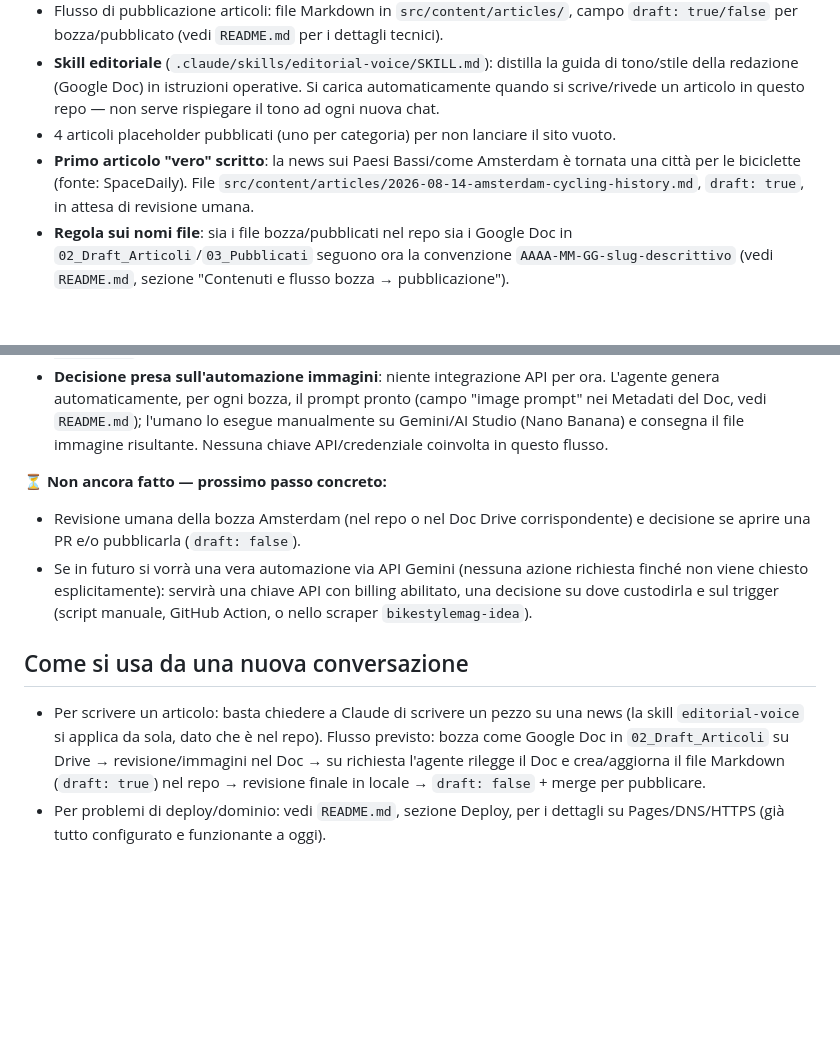
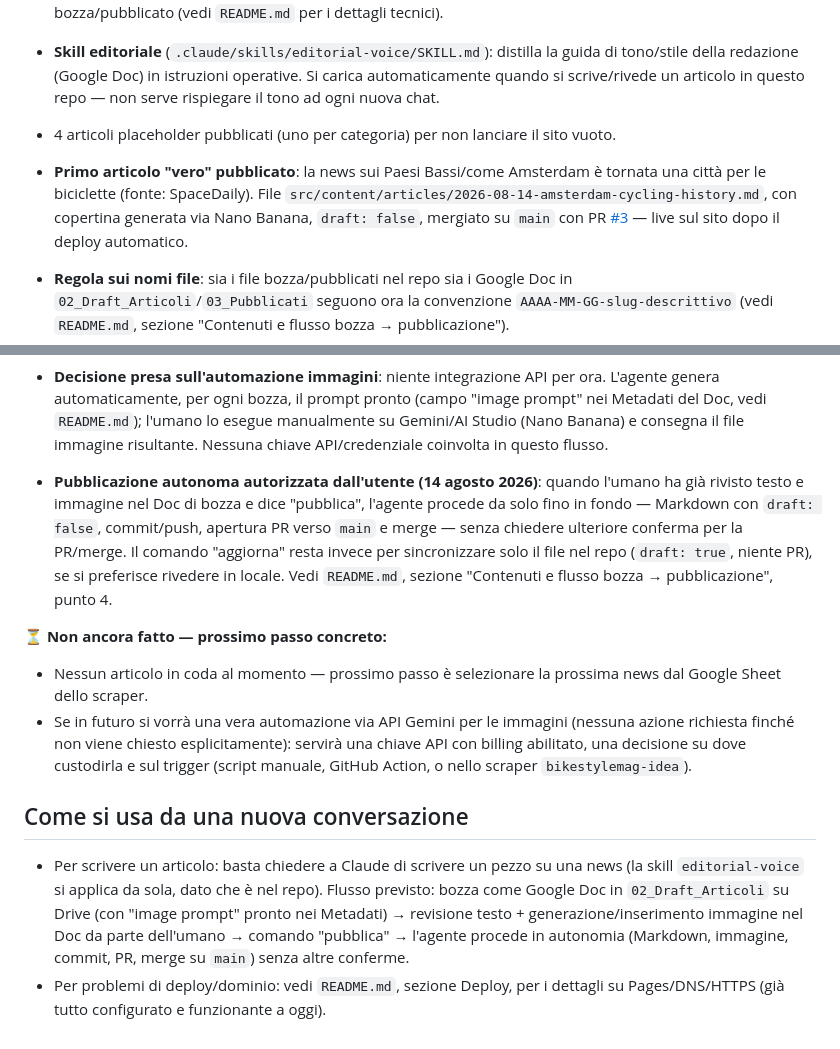
Before and after one commit to federuff/bikestylemag_website, a Markdown page: STATUS.md, 2 parts joined by grey strips. GitHub-like rendering; blank space fills up the shorter version.

```diff
--- a/STATUS.md
+++ b/STATUS.md
@@ -20,17 +20,19 @@ Pages su questo piano) — separata da [`bikestylemag-idea`](https://github.com/
 - Flusso di pubblicazione articoli: file Markdown in `src/content/articles/`, campo `draft: true/false` per bozza/pubblicato (vedi `README.md` per i dettagli tecnici).
 - **Skill editoriale** (`.claude/skills/editorial-voice/SKILL.md`): distilla la guida di tono/stile della redazione (Google Doc) in istruzioni operative. Si carica automaticamente quando si scrive/rivede un articolo in questo repo — non serve rispiegare il tono ad ogni nuova chat.
 - 4 articoli placeholder pubblicati (uno per categoria) per non lanciare il sito vuoto.
-- **Primo articolo "vero" scritto**: la news sui Paesi Bassi/come Amsterdam è tornata una città per le biciclette (fonte: SpaceDaily). File `src/content/articles/2026-08-14-amsterdam-cycling-history.md`, `draft: true`, in attesa di revisione umana.
+- **Primo articolo "vero" pubblicato**: la news sui Paesi Bassi/come Amsterdam è tornata una città per le biciclette (fonte: SpaceDaily). File `src/content/articles/2026-08-14-amsterdam-cycling-history.md`, con copertina generata via Nano Banana, `draft: false`, mergiato su `main` con PR [#3](https://github.com/federuff/bikestylemag_website/pull/3) — live sul sito dopo il deploy automatico.
 - **Regola sui nomi file**: sia i file bozza/pubblicati nel repo sia i Google Doc in `02_Draft_Articoli`/`03_Pubblicati` seguono ora la convenzione `AAAA-MM-GG-slug-descrittivo` (vedi `README.md`, sezione "Contenuti e flusso bozza → pubblicazione").
 - **Flusso bozze via Google Docs** (vedi `README.md`, sezione "Contenuti e flusso bozza → pubblicazione", per i dettagli): le bozze si scrivono ora come Google Doc nella cartella Drive `02_Draft_Articoli`, con blocco "Metadati" + corpo formattato; l'umano rilegge/corregge/aggiunge immagini nel Doc; su richiesta l'agente rilegge il Doc e rigenera il file Markdown nel repo. Cartella `03_Pubblicati` creata come archivio degli articoli usciti. Struttura allineata al playbook interno già scritto dalla redazione su Drive ("Guida Operativa Master: Workflow Editoriale AI"). Il Doc di prova per l'articolo Amsterdam è già in `02_Draft_Articoli`.
 - **Guida immagini AI** (Google Nano Banana / Gemini 2.5 Flash Image): stile visivo fisso della testata (illustrazione fumetto europeo + acquerello, palette pastello, 16:9) documentato nella skill `.claude/skills/article-images/SKILL.md` e nel Google Doc "Bike-Style-Mag_Guida-Immagini" in `00_GUIDE BIKE STYLE` su Drive.
 - **Decisione presa sull'automazione immagini**: niente integrazione API per ora. L'agente genera automaticamente, per ogni bozza, il prompt pronto (campo "image prompt" nei Metadati del Doc, vedi `README.md`); l'umano lo esegue manualmente su Gemini/AI Studio (Nano Banana) e consegna il file immagine risultante. Nessuna chiave API/credenziale coinvolta in questo flusso.
 
+- **Pubblicazione autonoma autorizzata dall'utente (14 agosto 2026)**: quando l'umano ha già rivisto testo e immagine nel Doc di bozza e dice "pubblica", l'agente procede da solo fino in fondo — Markdown con `draft: false`, commit/push, apertura PR verso `main` e merge — senza chiedere ulteriore conferma per la PR/merge. Il comando "aggiorna" resta invece per sincronizzare solo il file nel repo (`draft: true`, niente PR), se si preferisce rivedere in locale. Vedi `README.md`, sezione "Contenuti e flusso bozza → pubblicazione", punto 4.
+
 **⏳ Non ancora fatto — prossimo passo concreto:**
-- Revisione umana della bozza Amsterdam (nel repo o nel Doc Drive corrispondente) e decisione se aprire una PR e/o pubblicarla (`draft: false`).
-- Se in futuro si vorrà una vera automazione via API Gemini (nessuna azione richiesta finché non viene chiesto esplicitamente): servirà una chiave API con billing abilitato, una decisione su dove custodirla e sul trigger (script manuale, GitHub Action, o nello scraper `bikestylemag-idea`).
+- Nessun articolo in coda al momento — prossimo passo è selezionare la prossima news dal Google Sheet dello scraper.
+- Se in futuro si vorrà una vera automazione via API Gemini per le immagini (nessuna azione richiesta finché non viene chiesto esplicitamente): servirà una chiave API con billing abilitato, una decisione su dove custodirla e sul trigger (script manuale, GitHub Action, o nello scraper `bikestylemag-idea`).
 
 ## Come si usa da una nuova conversazione
 
-- Per scrivere un articolo: basta chiedere a Claude di scrivere un pezzo su una news (la skill `editorial-voice` si applica da sola, dato che è nel repo). Flusso previsto: bozza come Google Doc in `02_Draft_Articoli` su Drive → revisione/immagini nel Doc → su richiesta l'agente rilegge il Doc e crea/aggiorna il file Markdown (`draft: true`) nel repo → revisione finale in locale → `draft: false` + merge per pubblicare.
+- Per scrivere un articolo: basta chiedere a Claude di scrivere un pezzo su una news (la skill `editorial-voice` si applica da sola, dato che è nel repo). Flusso previsto: bozza come Google Doc in `02_Draft_Articoli` su Drive (con "image prompt" pronto nei Metadati) → revisione testo + generazione/inserimento immagine nel Doc da parte dell'umano → comando "pubblica" → l'agente procede in autonomia (Markdown, immagine, commit, PR, merge su `main`) senza altre conferme.
 - Per problemi di deploy/dominio: vedi `README.md`, sezione Deploy, per i dettagli su Pages/DNS/HTTPS (già tutto configurato e funzionante a oggi).
```
Also changed, not shown: README.md (+14 -8 lines).
